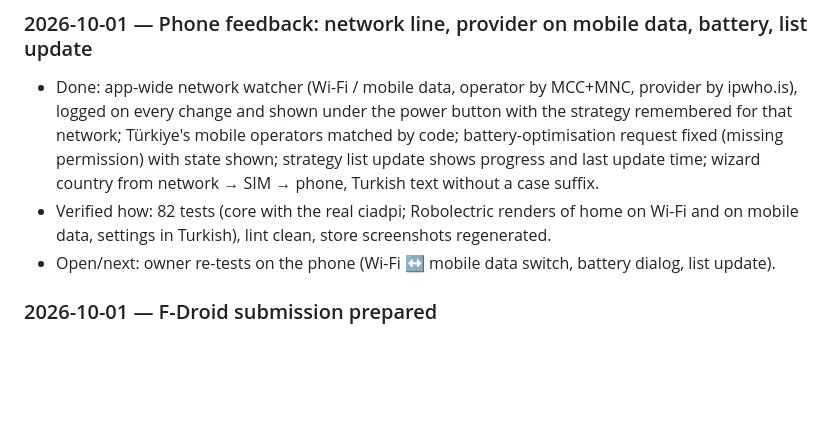
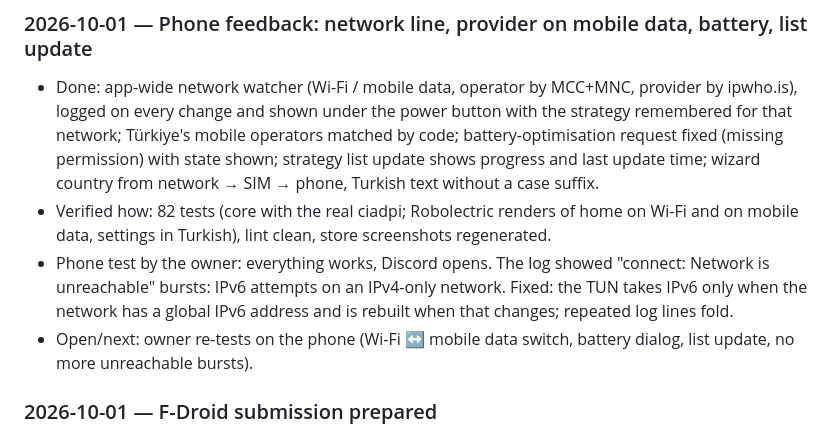
Before and after one commit to halilkhrmn/dpimech-android, a Markdown page: docs/PROGRESS.md, the part around the change. Drawn GitHub-style; blank space fills up the shorter version.

Commit message:
docs: phone test notes
Co-Authored-By: Claude Opus 5.5 <noreply@anthropic.com>
Claude-Session: https://claude.ai/code/session_018BEd7aifviRiBqWG33i1Hs

```diff
--- a/docs/PROGRESS.md
+++ b/docs/PROGRESS.md
@@ -42,7 +42,11 @@
   country from network → SIM → phone, Turkish text without a case suffix.
 - Verified how: 82 tests (core with the real ciadpi; Robolectric renders of home on Wi-Fi and on
   mobile data, settings in Turkish), lint clean, store screenshots regenerated.
-- Open/next: owner re-tests on the phone (Wi-Fi ↔ mobile data switch, battery dialog, list update).
+- Phone test by the owner: everything works, Discord opens. The log showed "connect: Network is
+  unreachable" bursts: IPv6 attempts on an IPv4-only network. Fixed: the TUN takes IPv6 only when
+  the network has a global IPv6 address and is rebuilt when that changes; repeated log lines fold.
+- Open/next: owner re-tests on the phone (Wi-Fi ↔ mobile data switch, battery dialog, list update,
+  no more unreachable bursts).
 
 ### 2026-10-01 — F-Droid submission prepared
 - Done: fdroiddata build metadata (`docs/fdroid/io.github.halilkhrmn.dpimech.yml`) and
```
